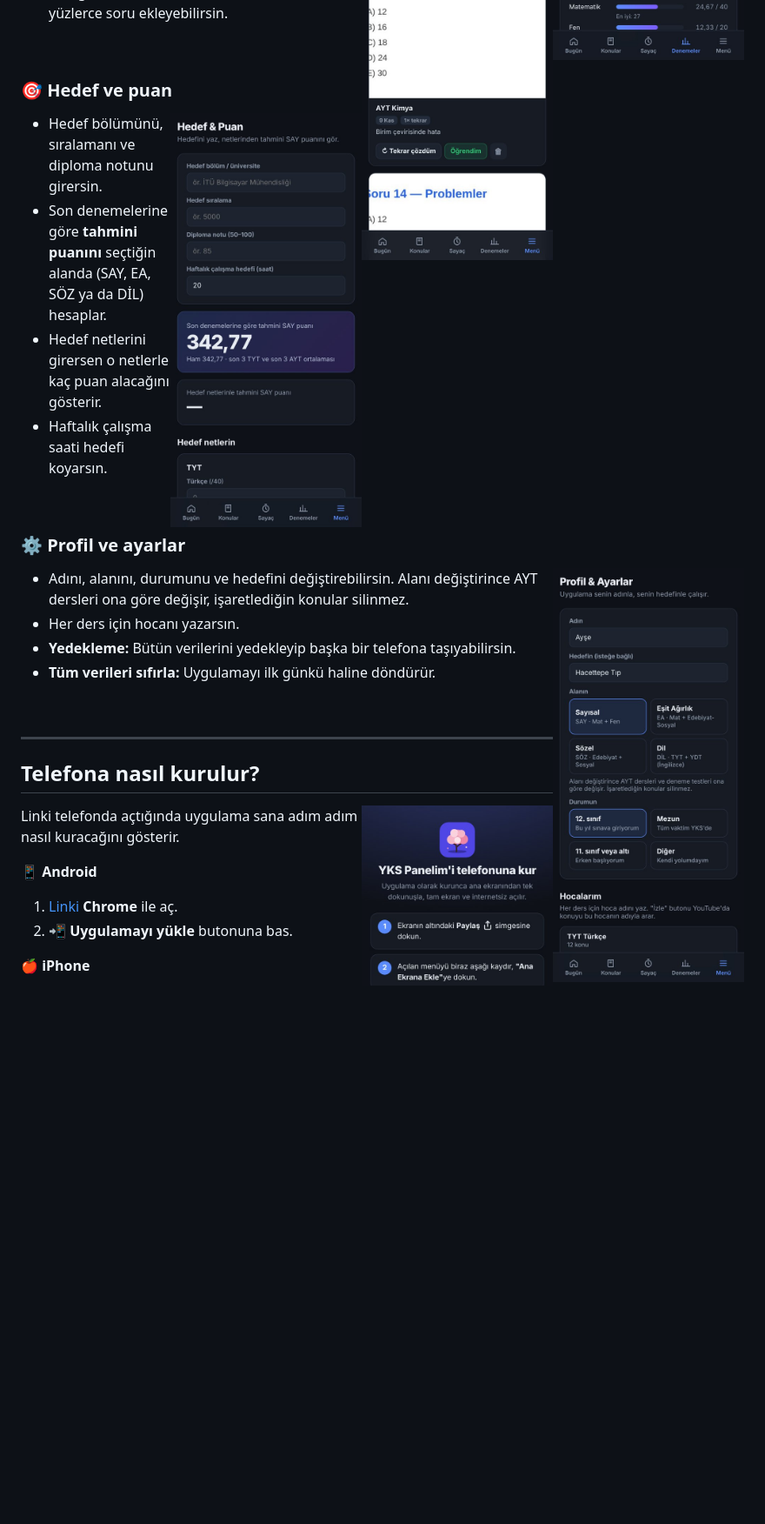
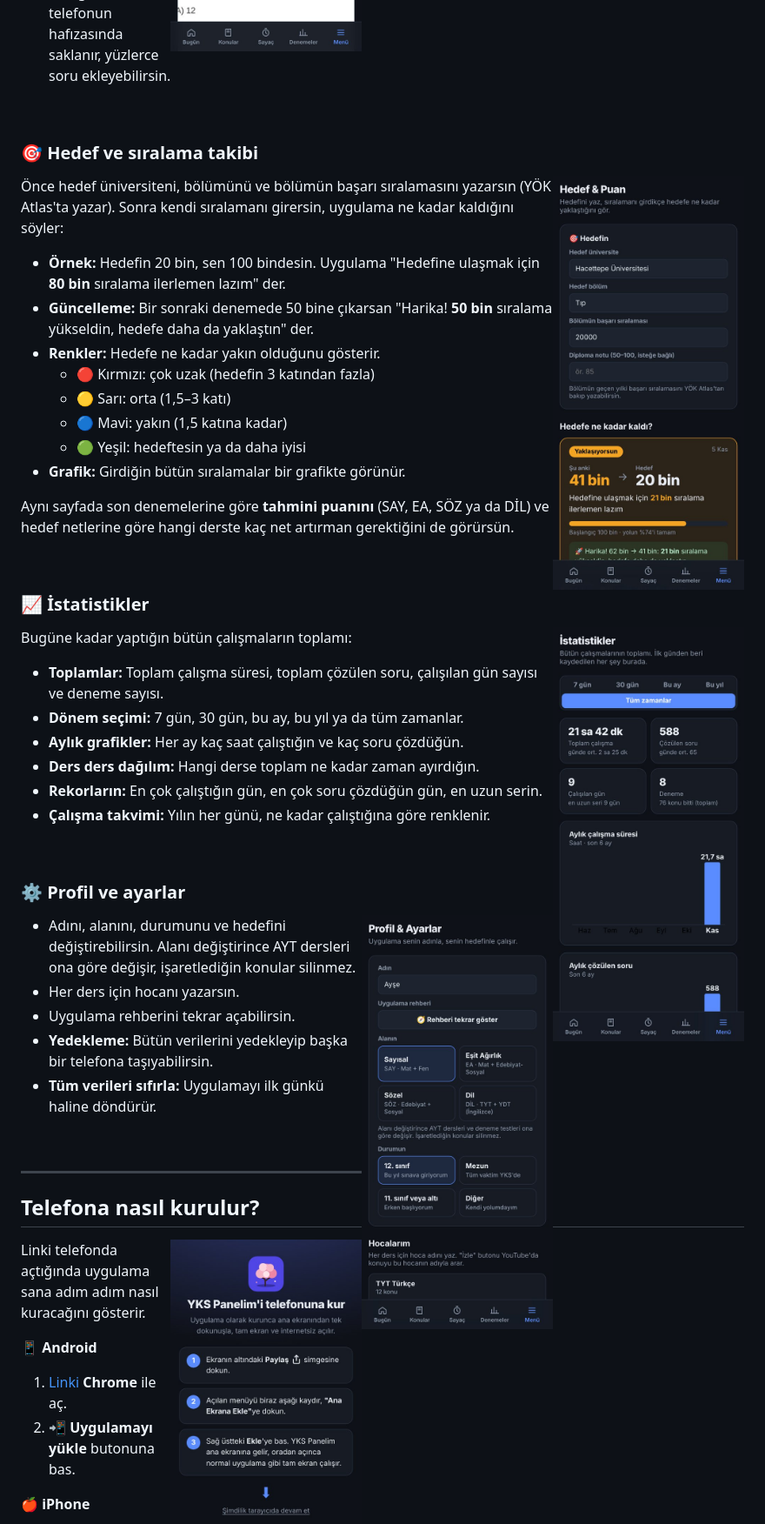
Before and after one commit to FALCONcompany19/yks-panelim, a Markdown page: README.md, the part around one of its changes. Shown at 87% size. Drawn GitHub-style; pictures changed too: docs/09-profil.jpg, docs/11-istatistik.jpg (added), docs/12-siralama.jpg (added); blank space fills up the shorter version.

```diff
--- a/README.md
+++ b/README.md
@@ -131,14 +148,37 @@ Bir dersin konularını bitirdikçe o dersin ağacı **Tohum → Filiz → Fidan
 
 <br clear="right">
 
-### 🎯 Hedef ve puan
+### 🎯 Hedef ve sıralama takibi
 
-<img src="docs/08-hedef.jpg" width="220" align="right">
+<img src="docs/12-siralama.jpg" width="220" align="right">
 
-- Hedef bölümünü, sıralamanı ve diploma notunu girersin.
-- Son denemelerine göre **tahmini puanını** seçtiğin alanda (SAY, EA, SÖZ ya da DİL) hesaplar.
-- Hedef netlerini girersen o netlerle kaç puan alacağını gösterir.
-- Haftalık çalışma saati hedefi koyarsın.
+Önce hedef üniversiteni, bölümünü ve bölümün başarı sıralamasını yazarsın (YÖK Atlas'ta yazar). Sonra kendi sıralamanı girersin, uygulama ne kadar kaldığını söyler:
+
+- **Örnek:** Hedefin 20 bin, sen 100 bindesin. Uygulama "Hedefine ulaşmak için **80 bin** sıralama ilerlemen lazım" der.
+- **Güncelleme:** Bir sonraki denemede 50 bine çıkarsan "Harika! **50 bin** sıralama yükseldin, hedefe daha da yaklaştın" der.
+- **Renkler:** Hedefe ne kadar yakın olduğunu gösterir.
+  - 🔴 Kırmızı: çok uzak (hedefin 3 katından fazla)
+  - 🟡 Sarı: orta (1,5–3 katı)
+  - 🔵 Mavi: yakın (1,5 katına kadar)
+  - 🟢 Yeşil: hedeftesin ya da daha iyisi
+- **Grafik:** Girdiğin bütün sıralamalar bir grafikte görünür.
+
+Aynı sayfada son denemelerine göre **tahmini puanını** (SAY, EA, SÖZ ya da DİL) ve hedef netlerine göre hangi derste kaç net artırman gerektiğini de görürsün.
+
+<br clear="right">
+
+### 📈 İstatistikler
+
+<img src="docs/11-istatistik.jpg" width="220" align="right">
+
+Bugüne kadar yaptığın bütün çalışmaların toplamı:
+
+- **Toplamlar:** Toplam çalışma süresi, toplam çözülen soru, çalışılan gün sayısı ve deneme sayısı.
+- **Dönem seçimi:** 7 gün, 30 gün, bu ay, bu yıl ya da tüm zamanlar.
+- **Aylık grafikler:** Her ay kaç saat çalıştığın ve kaç soru çözdüğün.
+- **Ders ders dağılım:** Hangi derse toplam ne kadar zaman ayırdığın.
+- **Rekorların:** En çok çalıştığın gün, en çok soru çözdüğün gün, en uzun serin.
+- **Çalışma takvimi:** Yılın her günü, ne kadar çalıştığına göre renklenir.
 
 <br clear="right">
 
@@ -148,6 +188,7 @@ Bir dersin konularını bitirdikçe o dersin ağacı **Tohum → Filiz → Fidan
 
 - Adını, alanını, durumunu ve hedefini değiştirebilirsin. Alanı değiştirince AYT dersleri ona göre değişir, işaretlediğin konular silinmez.
 - Her ders için hocanı yazarsın.
+- Uygulama rehberini tekrar açabilirsin.
 - **Yedekleme:** Bütün verilerini yedekleyip başka bir telefona taşıyabilirsin.
 - **Tüm verileri sıfırla:** Uygulamayı ilk günkü haline döndürür.
 
```
Also changed, not shown: other parts of README.md (+19 -2 lines), docs/00-karsilama.jpg, docs/01-bugun.jpg, docs/13-rehber.jpg (added), 2 other files.
